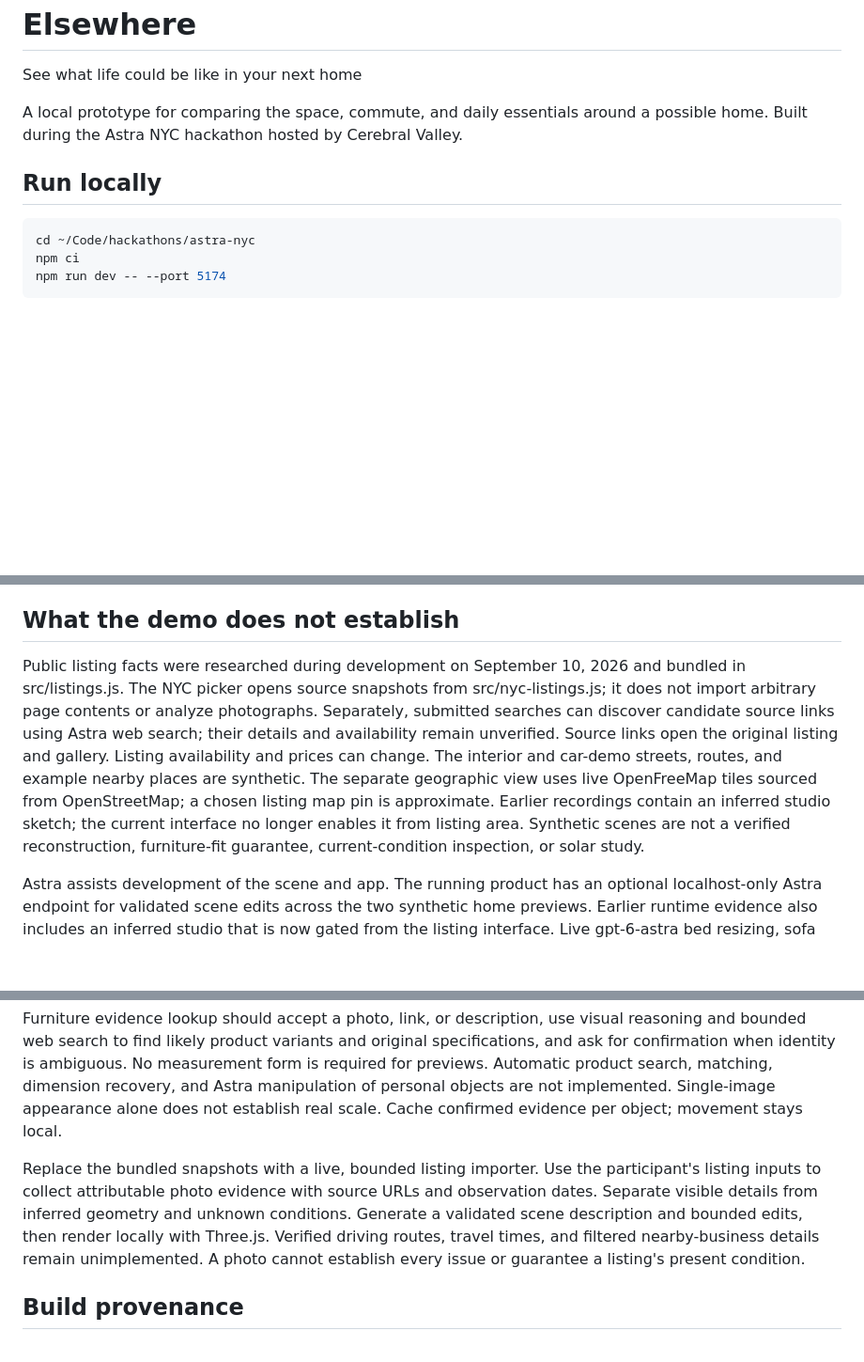
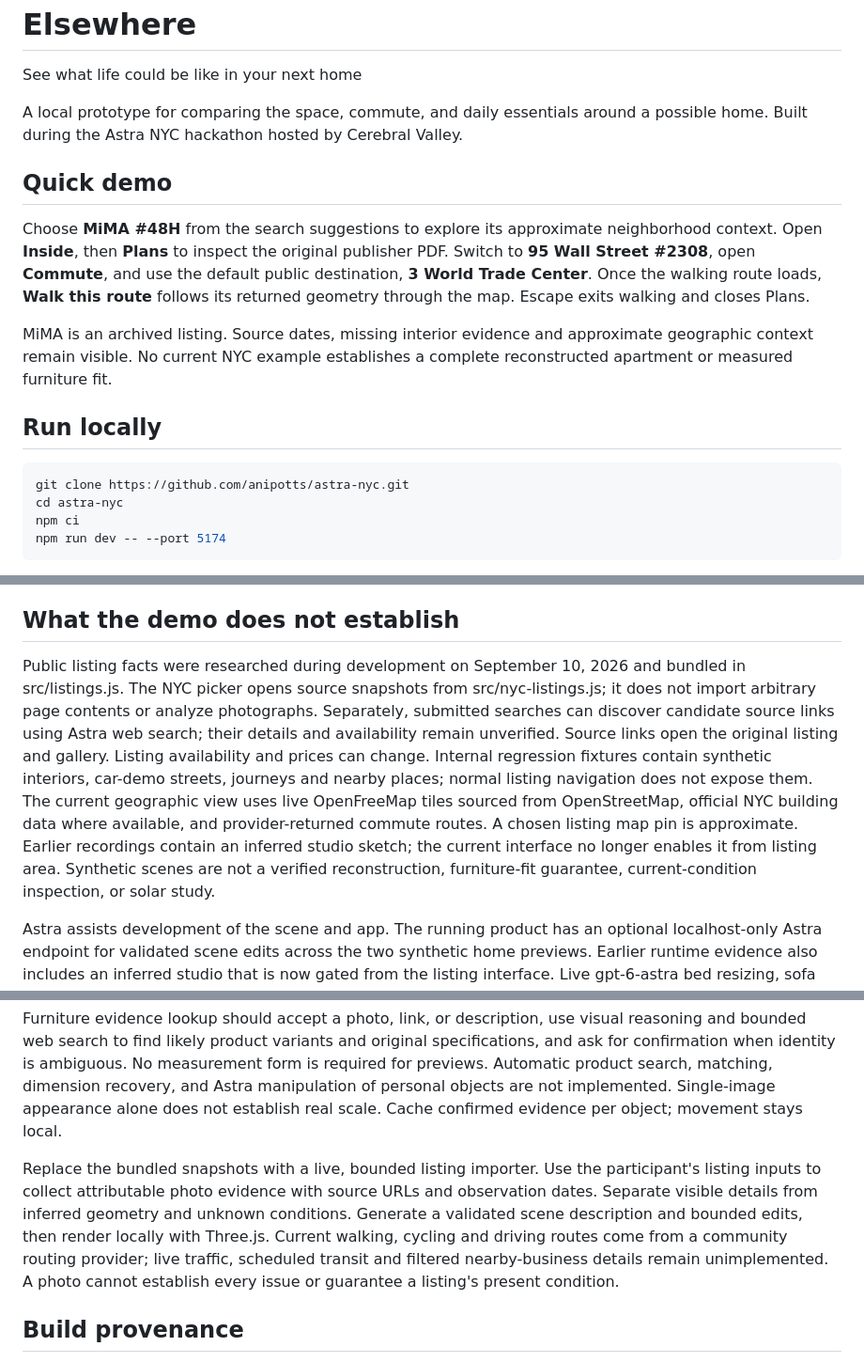
Before and after one commit to anipotts/astra-nyc, a Markdown page: README.md, 3 parts joined by grey strips. Shown at 94% size. Drawn GitHub-style; blank space fills up the shorter version.

Commit message:
docs: prepare accurate demo and setup guidance

````diff
--- a/README.md
+++ b/README.md
@@ -4,10 +4,17 @@ See what life could be like in your next home
 
 A local prototype for comparing the space, commute, and daily essentials around a possible home. Built during the Astra NYC hackathon hosted by Cerebral Valley.
 
+## Quick demo
+
+Choose **MiMA #48H** from the search suggestions to explore its approximate neighborhood context. Open **Inside**, then **Plans** to inspect the original publisher PDF. Switch to **95 Wall Street #2308**, open **Commute**, and use the default public destination, **3 World Trade Center**. Once the walking route loads, **Walk this route** follows its returned geometry through the map. Escape exits walking and closes Plans.
+
+MiMA is an archived listing. Source dates, missing interior evidence and approximate geographic context remain visible. No current NYC example establishes a complete reconstructed apartment or measured furniture fit.
+
 ## Run locally
 
 ```sh
-cd ~/Code/hackathons/astra-nyc
+git clone https://github.com/anipotts/astra-nyc.git
+cd astra-nyc
 npm ci
 npm run dev -- --port 5174
 ```
@@ -36,7 +44,7 @@ Synthetic apartments, invented journeys, furniture previews, canonical Plans, co
 
 ## What the demo does not establish
 
-Public listing facts were researched during development on September 10, 2026 and bundled in src/listings.js. The NYC picker opens source snapshots from src/nyc-listings.js; it does not import arbitrary page contents or analyze photographs. Separately, submitted searches can discover candidate source links using Astra web search; their details and availability remain unverified. Source links open the original listing and gallery. Listing availability and prices can change. The interior and car-demo streets, routes, and example nearby places are synthetic. The separate geographic view uses live OpenFreeMap tiles sourced from OpenStreetMap; a chosen listing map pin is approximate. Earlier recordings contain an inferred studio sketch; the current interface no longer enables it from listing area. Synthetic scenes are not a verified reconstruction, furniture-fit guarantee, current-condition inspection, or solar study.
+Public listing facts were researched during development on September 10, 2026 and bundled in src/listings.js. The NYC picker opens source snapshots from src/nyc-listings.js; it does not import arbitrary page contents or analyze photographs. Separately, submitted searches can discover candidate source links using Astra web search; their details and availability remain unverified. Source links open the original listing and gallery. Listing availability and prices can change. Internal regression fixtures contain synthetic interiors, car-demo streets, journeys and nearby places; normal listing navigation does not expose them. The current geographic view uses live OpenFreeMap tiles sourced from OpenStreetMap, official NYC building data where available, and provider-returned commute routes. A chosen listing map pin is approximate. Earlier recordings contain an inferred studio sketch; the current interface no longer enables it from listing area. Synthetic scenes are not a verified reconstruction, furniture-fit guarantee, current-condition inspection, or solar study.
 
 Astra assists development of the scene and app. The running product has an optional localhost-only Astra endpoint for validated scene edits across the two synthetic home previews. Earlier runtime evidence also includes an inferred studio that is now gated from the listing interface. Live gpt-6-astra bed resizing, sofa hiding, evening lighting, and cached replay were verified during the event. The client supplies the current model dimensions, lighting, bed size, and visibility state; the endpoint does not require a particular address or listing ID. The server reads OPENAI_API_KEY from the local environment or ignored .env.local; credentials are never bundled into the client. Local controls still work without credentials. The endpoint validates the returned edit, caches it in server memory, and leaves movement/rendering local. It does not launch runtime agents or reconstruct listing photos.
 
@@ -98,7 +106,7 @@ Runtime inspection-to-reviewed-boundary extraction remains incomplete: printed r
 
 Furniture evidence lookup should accept a photo, link, or description, use visual reasoning and bounded web search to find likely product variants and original specifications, and ask for confirmation when identity is ambiguous. No measurement form is required for previews. Automatic product search, matching, dimension recovery, and Astra manipulation of personal objects are not implemented. Single-image appearance alone does not establish real scale. Cache confirmed evidence per object; movement stays local.
 
-Replace the bundled snapshots with a live, bounded listing importer. Use the participant's listing inputs to collect attributable photo evidence with source URLs and observation dates. Separate visible details from inferred geometry and unknown conditions. Generate a validated scene description and bounded edits, then render locally with Three.js. Verified driving routes, travel times, and filtered nearby-business details remain unimplemented. A photo cannot establish every issue or guarantee a listing's present condition.
+Replace the bundled snapshots with a live, bounded listing importer. Use the participant's listing inputs to collect attributable photo evidence with source URLs and observation dates. Separate visible details from inferred geometry and unknown conditions. Generate a validated scene description and bounded edits, then render locally with Three.js. Current walking, cycling and driving routes come from a community routing provider; live traffic, scheduled transit and filtered nearby-business details remain unimplemented. A photo cannot establish every issue or guarantee a listing's present condition.
 
 ## Build provenance
 
````
Also changed, not shown: other parts of README.md (+1 -0 lines), DEPENDENCIES.md (+6 -0 lines).
